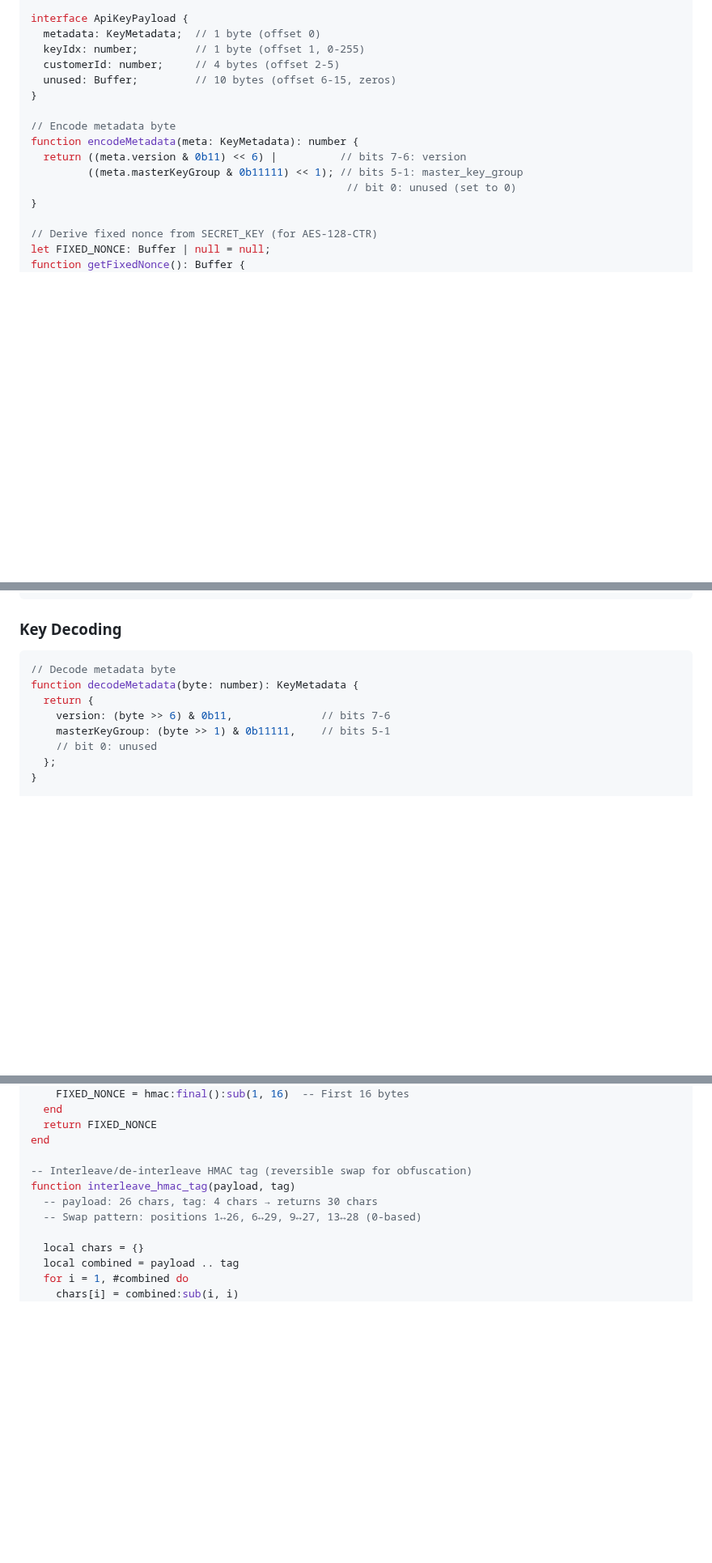
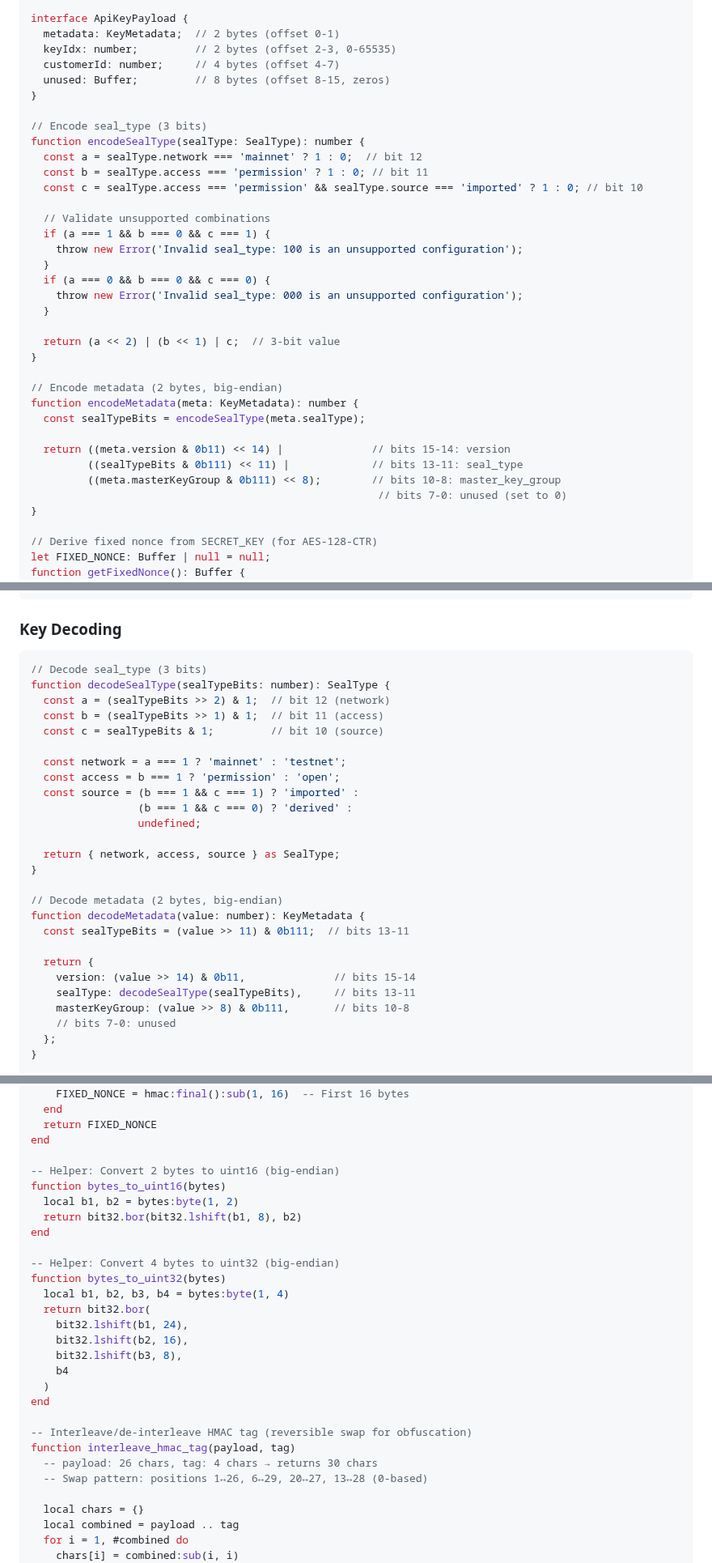
Before and after one commit to mario4tier/suiftly-co, a Markdown page: API_KEY_DESIGN.md, 3 parts joined by grey strips. Shown at 81% size. GitHub-like rendering; blank space fills up the shorter version.

````diff
--- a/API_KEY_DESIGN.md
+++ b/API_KEY_DESIGN.md
@@ -165,17 +192,37 @@ interface KeyMetadata {
 }
 
 interface ApiKeyPayload {
-  metadata: KeyMetadata;  // 1 byte (offset 0)
-  keyIdx: number;         // 1 byte (offset 1, 0-255)
-  customerId: number;     // 4 bytes (offset 2-5)
-  unused: Buffer;         // 10 bytes (offset 6-15, zeros)
+  metadata: KeyMetadata;  // 2 bytes (offset 0-1)
+  keyIdx: number;         // 2 bytes (offset 2-3, 0-65535)
+  customerId: number;     // 4 bytes (offset 4-7)
+  unused: Buffer;         // 8 bytes (offset 8-15, zeros)
 }
 
-// Encode metadata byte
+// Encode seal_type (3 bits)
+function encodeSealType(sealType: SealType): number {
+  const a = sealType.network === 'mainnet' ? 1 : 0;  // bit 12
+  const b = sealType.access === 'permission' ? 1 : 0; // bit 11
+  const c = sealType.access === 'permission' && sealType.source === 'imported' ? 1 : 0; // bit 10
+
+  // Validate unsupported combinations
+  if (a === 1 && b === 0 && c === 1) {
+    throw new Error('Invalid seal_type: 100 is an unsupported configuration');
+  }
+  if (a === 0 && b === 0 && c === 0) {
+    throw new Error('Invalid seal_type: 000 is an unsupported configuration');
+  }
+
+  return (a << 2) | (b << 1) | c;  // 3-bit value
+}
+
+// Encode metadata (2 bytes, big-endian)
 function encodeMetadata(meta: KeyMetadata): number {
-  return ((meta.version & 0b11) << 6) |          // bits 7-6: version
-         ((meta.masterKeyGroup & 0b11111) << 1); // bits 5-1: master_key_group
-                                                  // bit 0: unused (set to 0)
+  const sealTypeBits = encodeSealType(meta.sealType);
+
+  return ((meta.version & 0b11) << 14) |              // bits 15-14: version
+         ((sealTypeBits & 0b111) << 11) |             // bits 13-11: seal_type
+         ((meta.masterKeyGroup & 0b111) << 8);        // bits 10-8: master_key_group
+                                                       // bits 7-0: unused (set to 0)
 }
 
 // Derive fixed nonce from SECRET_KEY (for AES-128-CTR)
@@ -276,12 +325,30 @@ function charToServiceType(char: string): string {
 ### Key Decoding
 
 ```typescript
-// Decode metadata byte
-function decodeMetadata(byte: number): KeyMetadata {
+// Decode seal_type (3 bits)
+function decodeSealType(sealTypeBits: number): SealType {
+  const a = (sealTypeBits >> 2) & 1;  // bit 12 (network)
+  const b = (sealTypeBits >> 1) & 1;  // bit 11 (access)
+  const c = sealTypeBits & 1;         // bit 10 (source)
+
+  const network = a === 1 ? 'mainnet' : 'testnet';
+  const access = b === 1 ? 'permission' : 'open';
+  const source = (b === 1 && c === 1) ? 'imported' :
+                 (b === 1 && c === 0) ? 'derived' :
+                 undefined;
+
+  return { network, access, source } as SealType;
+}
+
+// Decode metadata (2 bytes, big-endian)
+function decodeMetadata(value: number): KeyMetadata {
+  const sealTypeBits = (value >> 11) & 0b111;  // bits 13-11
+
   return {
-    version: (byte >> 6) & 0b11,              // bits 7-6
-    masterKeyGroup: (byte >> 1) & 0b11111,    // bits 5-1
-    // bit 0: unused
+    version: (value >> 14) & 0b11,              // bits 15-14
+    sealType: decodeSealType(sealTypeBits),     // bits 13-11
+    masterKeyGroup: (value >> 8) & 0b111,       // bits 10-8
+    // bits 7-0: unused
   };
 }
 
@@ -506,10 +573,27 @@ function get_fixed_nonce()
   return FIXED_NONCE
 end
 
+-- Helper: Convert 2 bytes to uint16 (big-endian)
+function bytes_to_uint16(bytes)
+  local b1, b2 = bytes:byte(1, 2)
+  return bit32.bor(bit32.lshift(b1, 8), b2)
+end
+
+-- Helper: Convert 4 bytes to uint32 (big-endian)
+function bytes_to_uint32(bytes)
+  local b1, b2, b3, b4 = bytes:byte(1, 4)
+  return bit32.bor(
+    bit32.lshift(b1, 24),
+    bit32.lshift(b2, 16),
+    bit32.lshift(b3, 8),
+    b4
+  )
+end
+
 -- Interleave/de-interleave HMAC tag (reversible swap for obfuscation)
 function interleave_hmac_tag(payload, tag)
   -- payload: 26 chars, tag: 4 chars → returns 30 chars
-  -- Swap pattern: positions 1↔26, 6↔29, 9↔27, 13↔28 (0-based)
+  -- Swap pattern: positions 1↔26, 6↔29, 20↔27, 13↔28 (0-based)
 
   local chars = {}
   local combined = payload .. tag
````
Also changed, not shown: other parts of API_KEY_DESIGN.md (+98 -44 lines), CUSTOMER_SERVICE_SCHEMA.md (+8 -10 lines).
